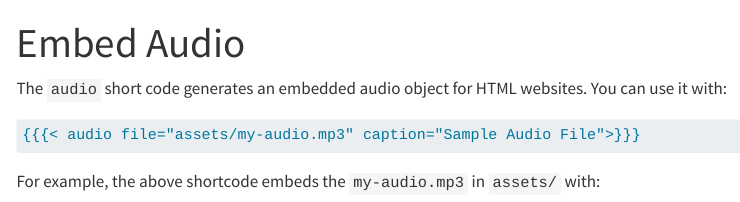
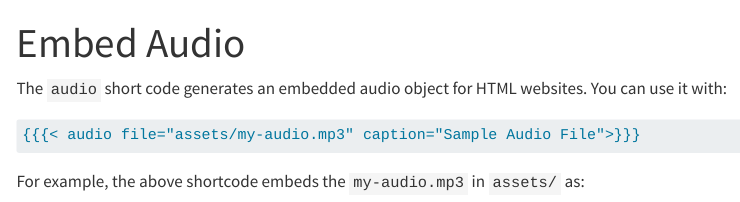
Before and after one commit to coatless-quarto/embedio, a Quarto document (docs/qembedio-embed-audio.qmd): the page in a window 1100 px wide, from its top. Rendered offline with R 4.5, knitr and Pandoc in place of Quarto, with nearby package versions; menus at the side of the page are left out.

Commit message:
Clean up entries for revealjs and audio descriptions

````diff
--- a/docs/qembedio-embed-audio.qmd
+++ b/docs/qembedio-embed-audio.qmd
@@ -8,7 +8,7 @@ The `audio` short code generates an embedded audio object for HTML websites. You
 {{{< audio file="assets/my-audio.mp3" caption="Sample Audio File">}}}
 ```
 
-For example, the above shortcode embeds the `my-audio.mp3` in `assets/`  with:
+For example, the above shortcode embeds the `my-audio.mp3` in `assets/`  as:
 
 {{< audio file="assets/my-audio.mp3" caption="Sample Audio File" >}}
 
````
Also changed, not shown: docs/qembedio-embed-revealjs.qmd (+1 -1 lines).
